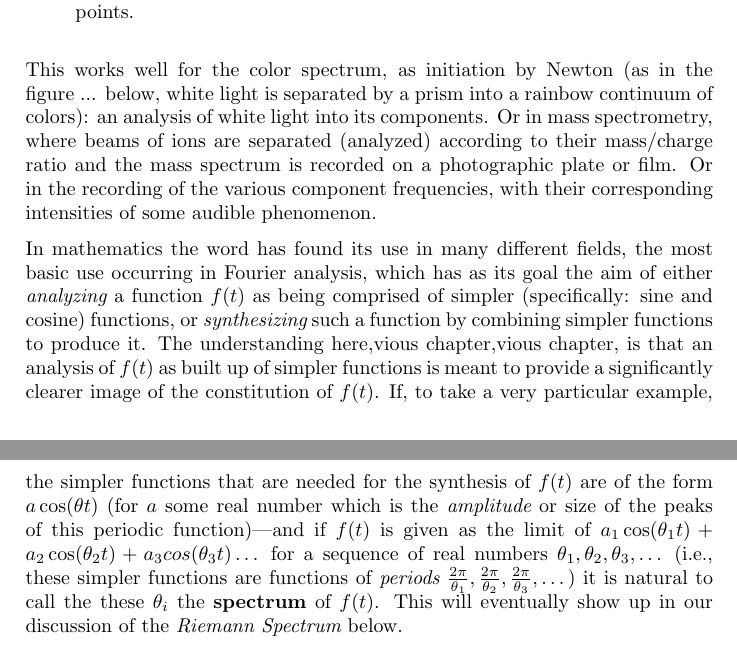
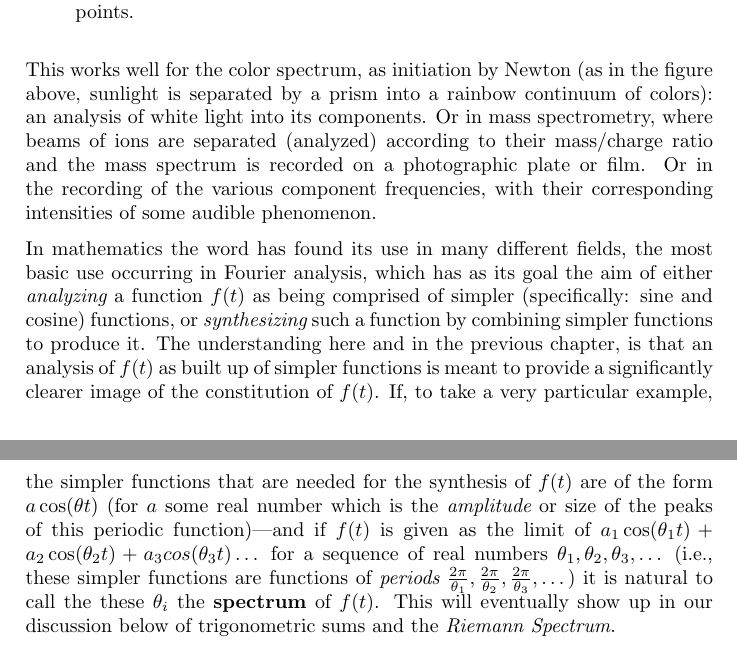
Before and after one commit to williamstein/rh, a LaTeX thesis (rh/rh.tex): two parts of pages 62 and 63 of 128, joined at a grey line, cut so that both start at the same text. Compiled offline with pdfLaTeX.

Commit message:
auto-commit

```diff
--- a/rh/rh.tex
+++ b/rh/rh.tex
@@ -2235,14 +2241,14 @@ mp3 player, instead of just a few of your favorite CD's.
 
 \begin{quote} Used to classify something, or suggest that it can be classified, in terms of its position on a scale between two extreme or opposite points.\end{quote}
 
-This works well for the color spectrum, as initiation by Newton (as in the figure ... below, white light is separated by a prism into a rainbow  continuum of colors): an analysis of white light into its components. Or in mass spectrometry, where
+This works well for the color spectrum, as initiation by Newton (as in the figure above, sunlight is separated by a prism into a rainbow  continuum of colors): an analysis of white light into its components. Or in mass spectrometry, where
  beams of ions are separated (analyzed) according to their
 mass/charge ratio and the mass spectrum is recorded on a photographic plate or film.  Or in the recording of the various component frequencies, with their  corresponding intensities of some audible phenomenon.
 
- In mathematics the word  has found its use in many different fields, the most basic use occurring in Fourier analysis, which has as its goal the aim of either {\it analyzing}  a function $f(t)$ as being  comprised of simpler (specifically: sine and cosine) functions, or {\it synthesizing} such a function by combining simpler functions to produce it. The understanding here,vious chapter,vious chapter, is that  an analysis of $f(t)$ as built up of simpler functions is meant to provide a significantly clearer image of the constitution of $f(t)$.  If, to take a very particular example, the simpler functions  that are needed for the synthesis of $f(t)$ are of the form $a\cos(\theta t)$  (for $a$ some real number which is the {\it amplitude} or size of the peaks of this periodic function)---and  if $f(t)$ is given as the limit of $a_1\cos(\theta_1t) +  a_2\cos(\theta_2t) + a_3cos(\theta_3t) \dots$  for a sequence of real numbers $\theta_1, \theta_2,
+ In mathematics the word  has found its use in many different fields, the most basic use occurring in Fourier analysis, which has as its goal the aim of either {\it analyzing}  a function $f(t)$ as being  comprised of simpler (specifically: sine and cosine) functions, or {\it synthesizing} such a function by combining simpler functions to produce it. The understanding here and in the previous chapter, is that  an analysis of $f(t)$ as built up of simpler functions is meant to provide a significantly clearer image of the constitution of $f(t)$.  If, to take a very particular example, the simpler functions  that are needed for the synthesis of $f(t)$ are of the form $a\cos(\theta t)$  (for $a$ some real number which is the {\it amplitude} or size of the peaks of this periodic function)---and  if $f(t)$ is given as the limit of $a_1\cos(\theta_1t) +  a_2\cos(\theta_2t) + a_3cos(\theta_3t) \dots$  for a sequence of real numbers $\theta_1, \theta_2,
  \theta_3,
  \dots$  (i.e., these simpler functions are functions of {\it periods} ${\frac{2\pi}{\theta_1}}, {\frac{2\pi}{\theta_2}}, {\frac{2\pi}{\theta_3}}, \dots$) it is natural to call the these $\theta_i$ the  {\bf spectrum} of $f(t)$.
-   This will eventually show up in our discussion of the {\it Riemann Spectrum} below.
+   This will eventually show up in our discussion  below of trigonometric sums and the {\it Riemann Spectrum}.
 
 
  \chapter{Spectra and Trigonometric Sums \label{sec:trigsums}}
```
Also changed, not shown: rh/rh.tex (6 more changed lines).
